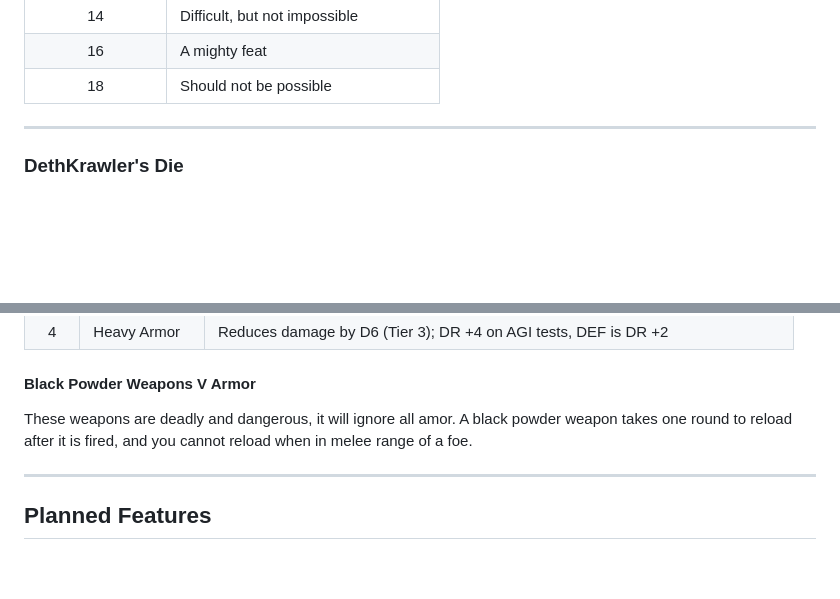
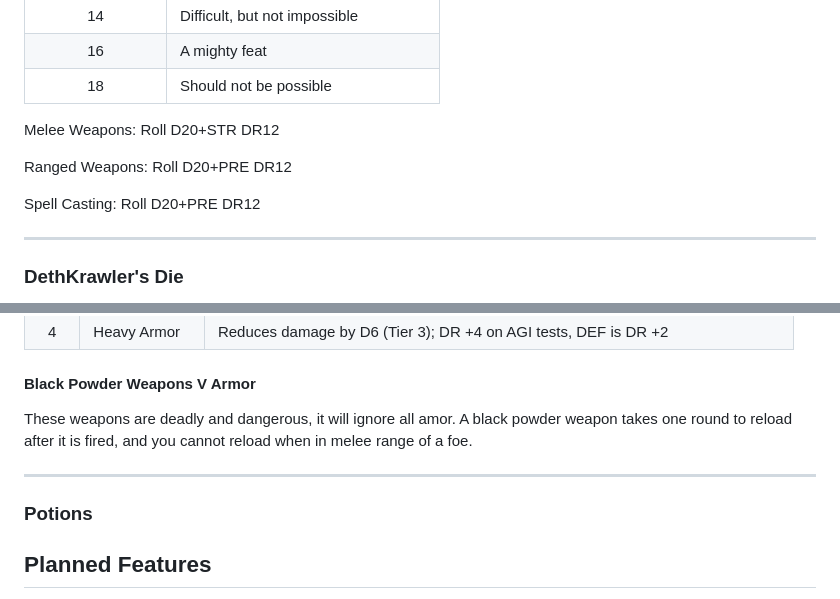
Before and after one commit to TheVikkodamus/DETHKrawl-GB, a Markdown page: README.md, 2 parts joined by grey strips. Rendered like a GitHub page; blank space fills up the shorter version.

```diff
--- a/README.md
+++ b/README.md
@@ -86,6 +86,12 @@ All rolls use **d20 + relevant stat**.
 |14|Difficult, but not impossible|
 |16|A mighty feat|
 |18|Should not be possible|
+
+Melee Weapons: Roll D20+STR DR12
+
+Ranged Weapons: Roll D20+PRE DR12
+
+Spell Casting: Roll D20+PRE DR12
 
 ---
 
@@ -182,6 +188,11 @@ and you cannot reload when in melee range of a foe.
 
 ---
 
+### Potions
+
+
+
+
 ## Planned Features
 
 - 8 cursed dungeons (e.g., The Moldbone Halls, Ashen Cathedral, Wyrm-Mouth Temple)
```
